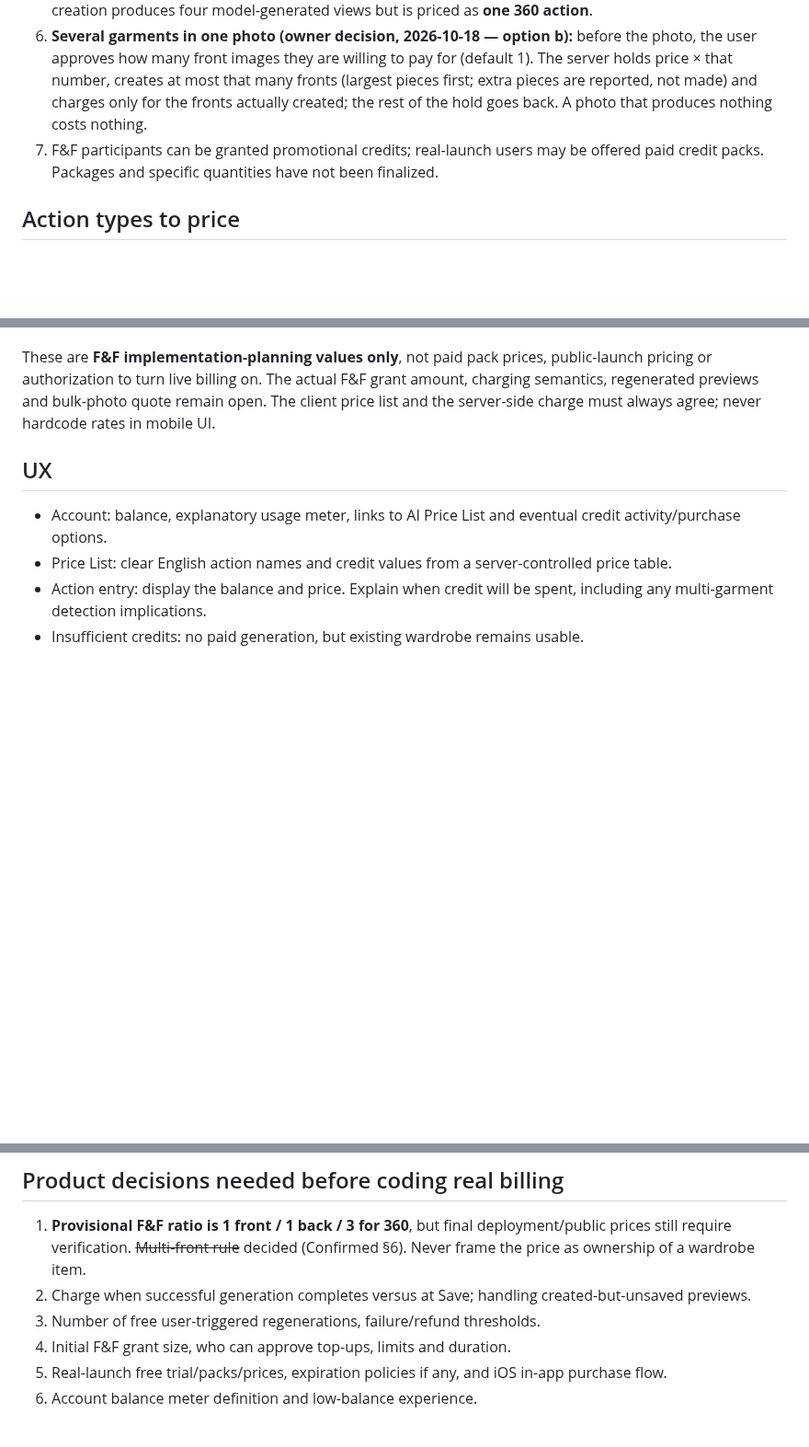
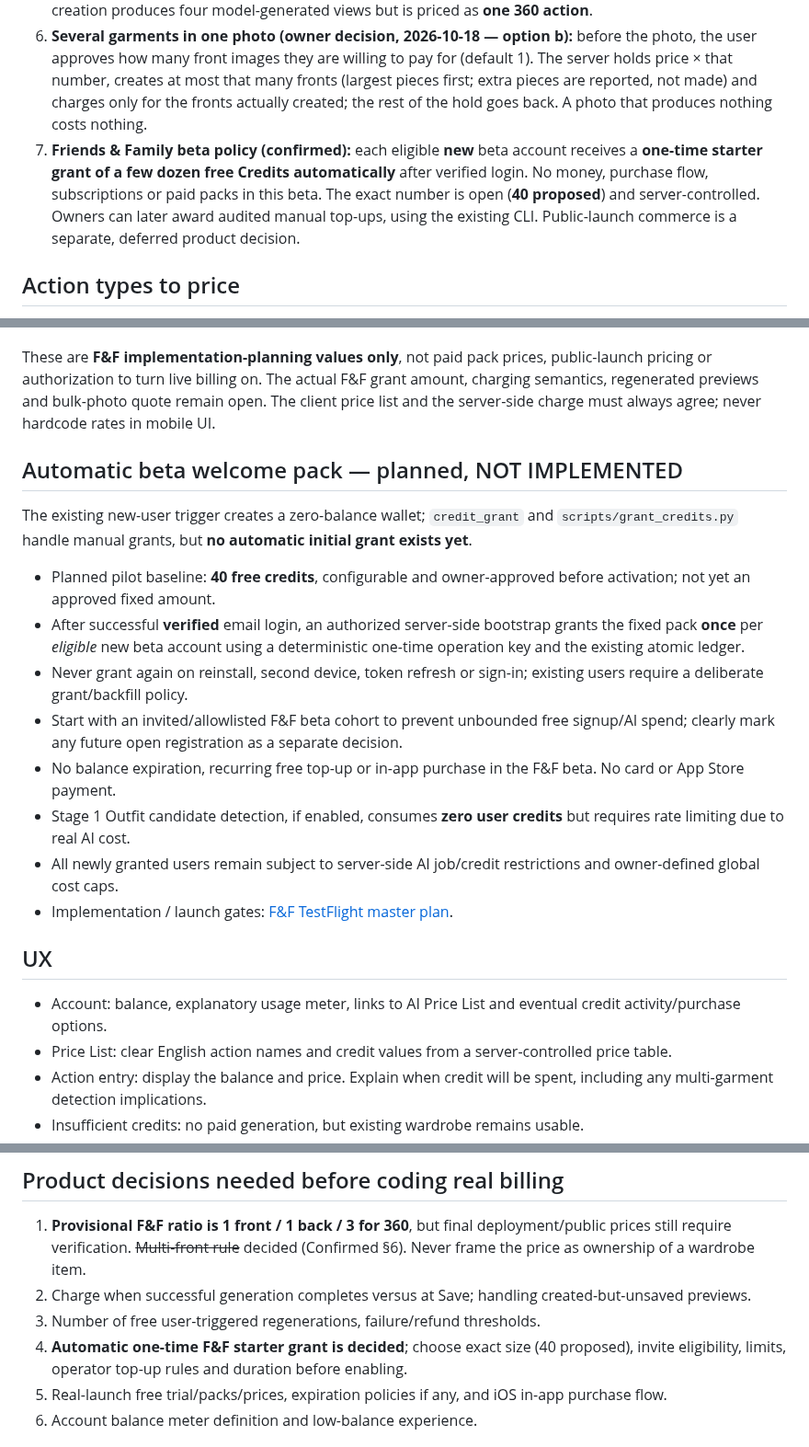
Before and after one commit to RoiSafran9/digital-wardrobe, a Markdown page: docs/CREDITS.md, 3 parts joined by grey strips. Shown at 92% size. GitHub-like rendering; blank space fills up the shorter version.

Commit message:
docs: align roadmap, credits and product with free-starter TestFlight beta plan

```diff
--- a/docs/CREDITS.md
+++ b/docs/CREDITS.md
@@ -11,7 +11,7 @@ Scope: AI-generation costs only. Server hosting, storage volume, subscriptions a
 4. The Account/profile screen shows **credits remaining** with a readable progress/usage meter. Users can continue browsing already saved items even at zero credits.
 5. Pricing uses product-defined **credits**, not the underlying provider's token count or dollars. Internal model calls, quality checks and automatic retries are NOT separate user-facing charges. One requested 360 creation produces four model-generated views but is priced as **one 360 action**.
 6. **Several garments in one photo (owner decision, 2026-10-18 — option b):** before the photo, the user approves how many front images they are willing to pay for (default 1). The server holds price × that number, creates at most that many fronts (largest pieces first; extra pieces are reported, not made) and charges only for the fronts actually created; the rest of the hold goes back. A photo that produces nothing costs nothing.
-7. F&F participants can be granted promotional credits; real-launch users may be offered paid credit packs. Packages and specific quantities have not been finalized.
+7. **Friends & Family beta policy (confirmed):** each eligible **new** beta account receives a **one-time starter grant of a few dozen free Credits automatically** after verified login. No money, purchase flow, subscriptions or paid packs in this beta. The exact number is open (**40 proposed**) and server-controlled. Owners can later award audited manual top-ups, using the existing CLI. Public-launch commerce is a separate, deferred product decision.
 
 ## Action types to price
 - Create Front Image: produce an AI-generated front catalog image from an input photo, with vision classification. **Current code uses the internal operation key `garment`; the user-facing action should be named for the generated front image rather than the wardrobe entity.**
@@ -33,6 +33,19 @@ A 360 action creates four internal views but is one user-facing charge. Adding a
 
 These are **F&F implementation-planning values only**, not paid pack prices, public-launch pricing or authorization to turn live billing on. The actual F&F grant amount, charging semantics, regenerated previews and bulk-photo quote remain open. The client price list and the server-side charge must always agree; never hardcode rates in mobile UI.
 
+## Automatic beta welcome pack — planned, NOT IMPLEMENTED
+
+The existing new-user trigger creates a zero-balance wallet; `credit_grant` and `scripts/grant_credits.py` handle manual grants, but **no automatic initial grant exists yet**.
+
+- Planned pilot baseline: **40 free credits**, configurable and owner-approved before activation; not yet an approved fixed amount.
+- After successful **verified** email login, an authorized server-side bootstrap grants the fixed pack **once** per *eligible* new beta account using a deterministic one-time operation key and the existing atomic ledger.
+- Never grant again on reinstall, second device, token refresh or sign-in; existing users require a deliberate grant/backfill policy.
+- Start with an invited/allowlisted F&F beta cohort to prevent unbounded free signup/AI spend; clearly mark any future open registration as a separate decision.
+- No balance expiration, recurring free top-up or in-app purchase in the F&F beta. No card or App Store payment.
+- Stage 1 Outfit candidate detection, if enabled, consumes **zero user credits** but requires rate limiting due to real AI cost.
+- All newly granted users remain subject to server-side AI job/credit restrictions and owner-defined global cost caps.
+- Implementation / launch gates: [F&F TestFlight master plan](tasks/testflight-beta-launch-master-plan.md).
+
 ## UX
 - Account: balance, explanatory usage meter, links to AI Price List and eventual credit activity/purchase options.
 - Price List: clear English action names and credit values from a server-controlled price table.
@@ -53,7 +66,7 @@ These are **F&F implementation-planning values only**, not paid pack prices, pub
 1. **Provisional F&F ratio is 1 front / 1 back / 3 for 360**, but final deployment/public prices still require verification. ~~Multi-front rule~~ decided (Confirmed §6). Never frame the price as ownership of a wardrobe item.
 2. Charge when successful generation completes versus at Save; handling created-but-unsaved previews.
 3. Number of free user-triggered regenerations, failure/refund thresholds.
-4. Initial F&F grant size, who can approve top-ups, limits and duration.
+4. **Automatic one-time F&F starter grant is decided**; choose exact size (40 proposed), invite eligibility, limits, operator top-up rules and duration before enabling.
 5. Real-launch free trial/packs/prices, expiration policies if any, and iOS in-app purchase flow.
 6. Account balance meter definition and low-balance experience.
 
```
